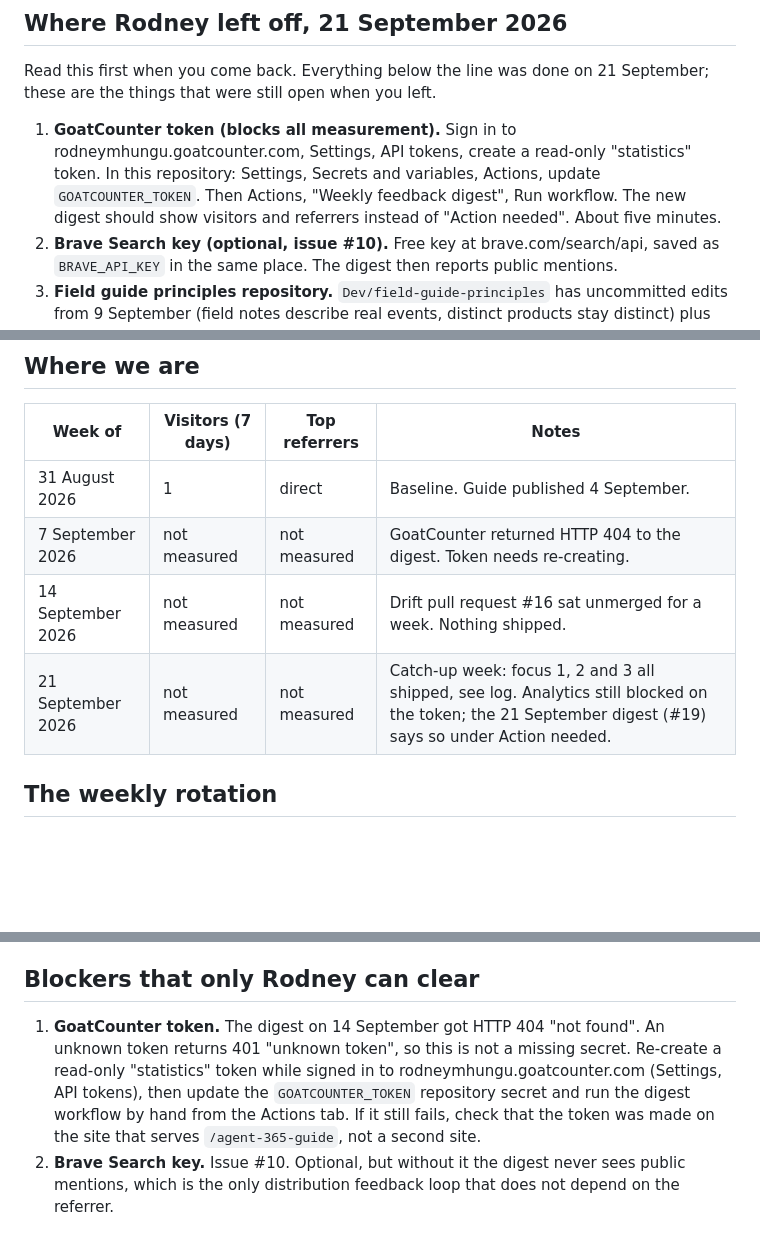
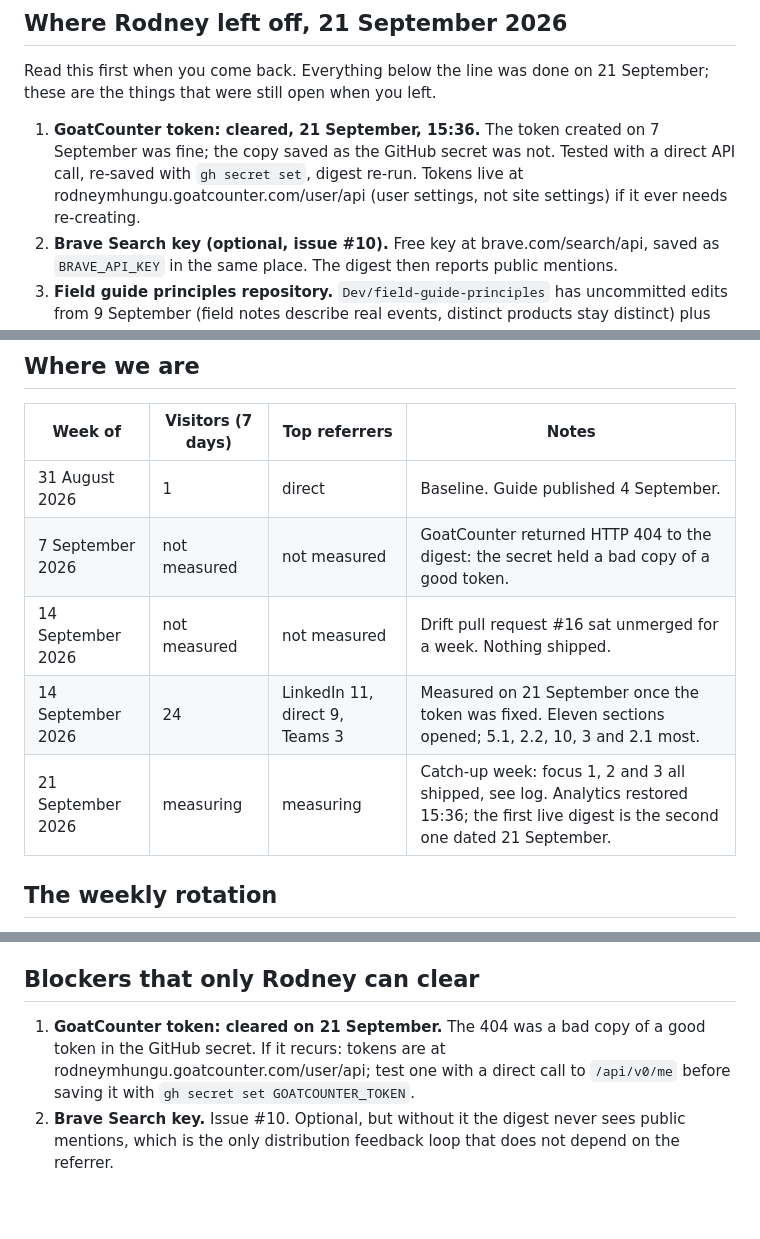
Before and after one commit to rodneymhungu/agent-365-guide, a Markdown page: PLAN.md, 3 parts joined by grey strips. GitHub-like rendering; blank space fills up the shorter version.

Commit message:
Record the first measured week: 24 visitors, LinkedIn 11, direct 9, Teams 3
The GoatCounter 404 was a bad copy of a good token in the GitHub secret.
Re-saved on 21 September and the digest re-run. Blocker cleared in the
left-off list and the blockers section; the where-we-are table carries the
numbers for the week of 14 September.

Co-Authored-By: Claude Fable 5.1 <noreply@anthropic.com>
Claude-Session: https://claude.ai/code/session_01FV4TNX3mrHCNbApw7WcL3C

```diff
--- a/PLAN.md
+++ b/PLAN.md
@@ -12,12 +12,11 @@ Started 21 September 2026. Reviewed every Monday alongside the weekly digest.
 Read this first when you come back. Everything below the line was done on
 21 September; these are the things that were still open when you left.
 
-1. **GoatCounter token (blocks all measurement).** Sign in to
-   rodneymhungu.goatcounter.com, Settings, API tokens, create a read-only
-   "statistics" token. In this repository: Settings, Secrets and variables,
-   Actions, update `GOATCOUNTER_TOKEN`. Then Actions, "Weekly feedback
-   digest", Run workflow. The new digest should show visitors and referrers
-   instead of "Action needed". About five minutes.
+1. **GoatCounter token: cleared, 21 September, 15:36.** The token created on
+   7 September was fine; the copy saved as the GitHub secret was not. Tested
+   with a direct API call, re-saved with `gh secret set`, digest re-run.
+   Tokens live at rodneymhungu.goatcounter.com/user/api (user settings, not
+   site settings) if it ever needs re-creating.
 2. **Brave Search key (optional, issue #10).** Free key at
    brave.com/search/api, saved as `BRAVE_API_KEY` in the same place. The
    digest then reports public mentions.
@@ -53,9 +52,10 @@ week's focus.
 | Week of | Visitors (7 days) | Top referrers | Notes |
 |---|---|---|---|
 | 31 August 2026 | 1 | direct | Baseline. Guide published 4 September. |
-| 7 September 2026 | not measured | not measured | GoatCounter returned HTTP 404 to the digest. Token needs re-creating. |
+| 7 September 2026 | not measured | not measured | GoatCounter returned HTTP 404 to the digest: the secret held a bad copy of a good token. |
 | 14 September 2026 | not measured | not measured | Drift pull request #16 sat unmerged for a week. Nothing shipped. |
-| 21 September 2026 | not measured | not measured | Catch-up week: focus 1, 2 and 3 all shipped, see log. Analytics still blocked on the token; the 21 September digest (#19) says so under Action needed. |
+| 14 September 2026 | 24 | LinkedIn 11, direct 9, Teams 3 | Measured on 21 September once the token was fixed. Eleven sections opened; 5.1, 2.2, 10, 3 and 2.1 most. |
+| 21 September 2026 | measuring | measuring | Catch-up week: focus 1, 2 and 3 all shipped, see log. Analytics restored 15:36; the first live digest is the second one dated 21 September. |
 
 ## The weekly rotation
 
@@ -75,13 +75,10 @@ whether they are the reader this guide is for.
 
 ## Blockers that only Rodney can clear
 
-1. **GoatCounter token.** The digest on 14 September got HTTP 404 "not found".
-   An unknown token returns 401 "unknown token", so this is not a missing
-   secret. Re-create a read-only "statistics" token while signed in to
-   rodneymhungu.goatcounter.com (Settings, API tokens), then update the
-   `GOATCOUNTER_TOKEN` repository secret and run the digest workflow by
-   hand from the Actions tab. If it still fails, check that the token was
-   made on the site that serves `/agent-365-guide`, not a second site.
+1. **GoatCounter token: cleared on 21 September.** The 404 was a bad copy of
+   a good token in the GitHub secret. If it recurs: tokens are at
+   rodneymhungu.goatcounter.com/user/api; test one with a direct call to
+   `/api/v0/me` before saving it with `gh secret set GOATCOUNTER_TOKEN`.
 2. **Brave Search key.** Issue #10. Optional, but without it the digest
    never sees public mentions, which is the only distribution feedback loop
    that does not depend on the referrer.
```
